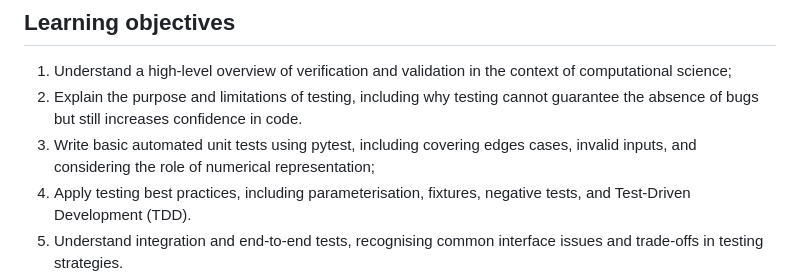
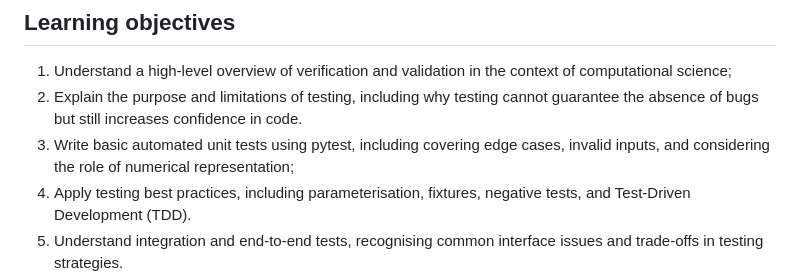
Before and after one commit to Cambridge-ICCS/testing-workshop, a Markdown page: README.md, the part around the change. GitHub-like rendering.

Commit message:
Update README.md
Co-authored-by: Copilot <175728472+Copilot@users.noreply.github.com>

```diff
--- a/README.md
+++ b/README.md
@@ -24,7 +24,7 @@ This material was first delivered at the 2025 ICCS summer school, see the [part
 
 1. Understand a high-level overview of verification and validation in the context of computational science;
 2. Explain the purpose and limitations of testing, including why testing cannot guarantee the absence of bugs but still increases confidence in code.
-3. Write basic automated unit tests using pytest, including covering edges cases, invalid inputs, and considering the role of numerical representation;
+3. Write basic automated unit tests using pytest, including covering edge cases, invalid inputs, and considering the role of numerical representation;
 4. Apply testing best practices, including parameterisation, fixtures, negative tests, and Test-Driven Development (TDD).
 5. Understand integration and end-to-end tests, recognising common interface issues and trade-offs in testing strategies.
 6. Write property-based tests with Hypothesis to generate diverse inputs and define meaningful properties.
```
